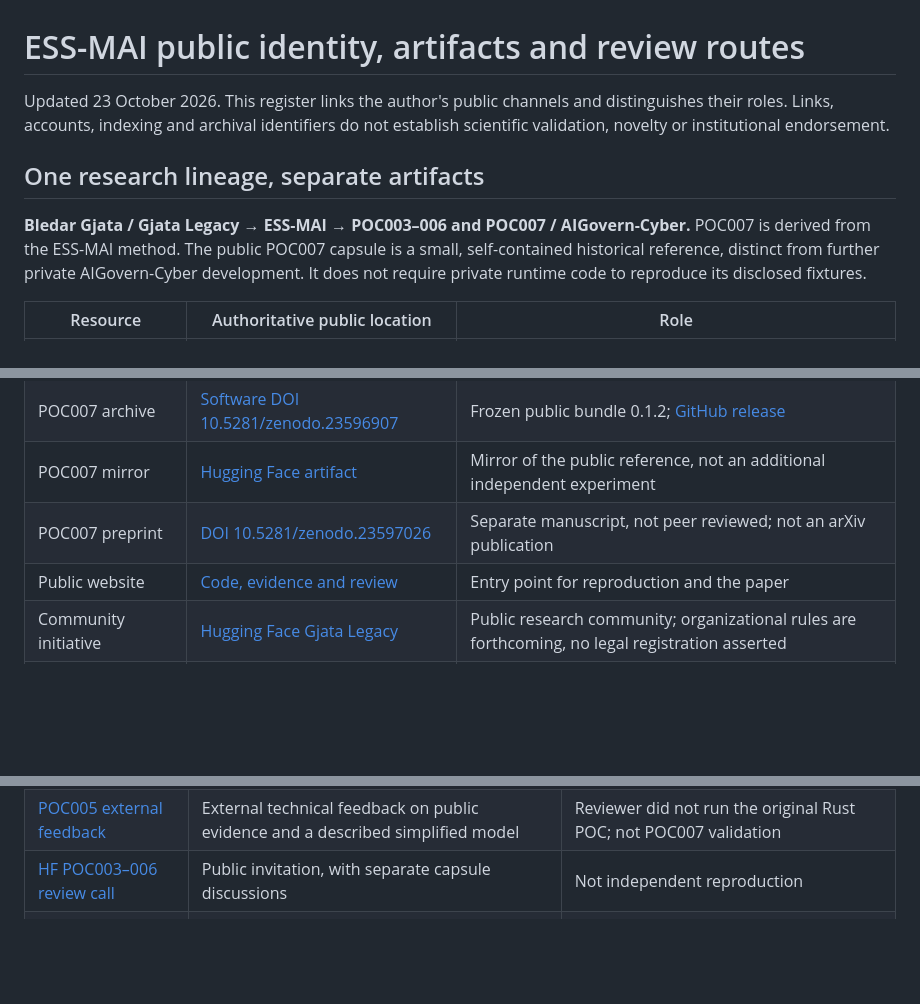
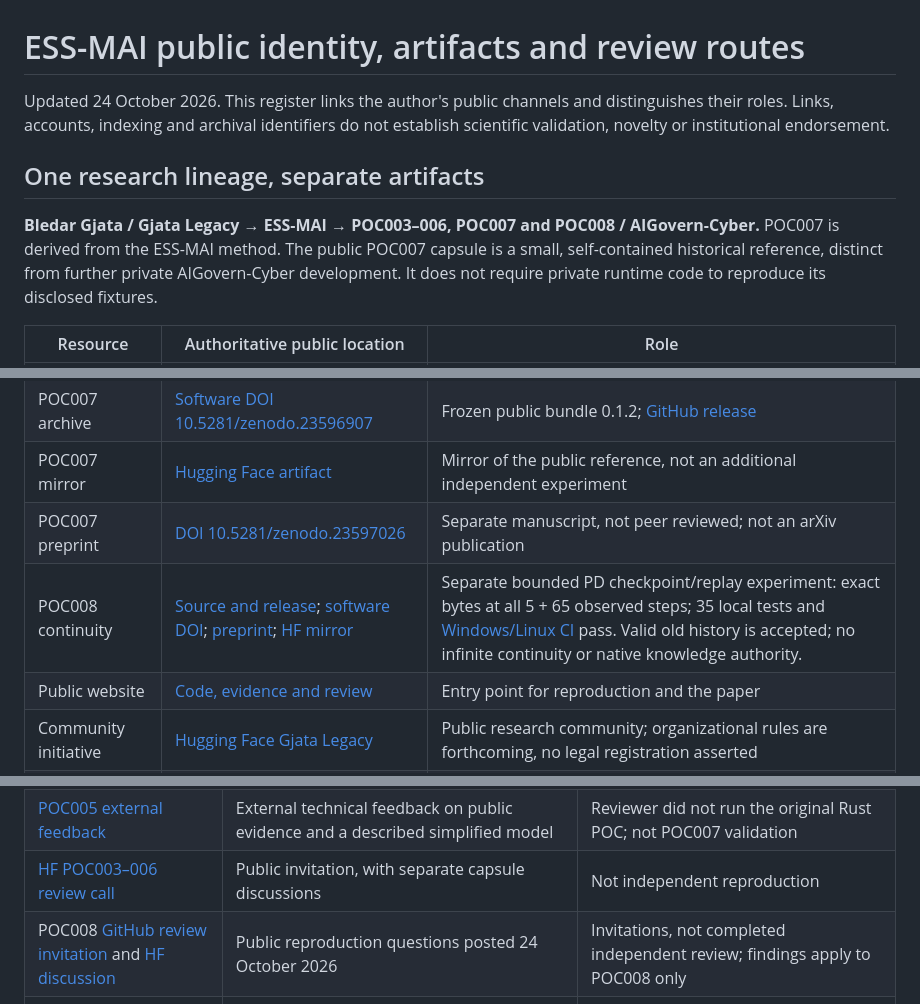
Before and after one commit to gjatalegacy-create/AIGovern-Cyber-POC007, a Markdown page: PUBLIC_NETWORK.md, 3 parts joined by grey strips. GitHub-like rendering; blank space fills up the shorter version.

Commit message:
docs: link POC008 continuity release and review invitations

```diff
--- a/PUBLIC_NETWORK.md
+++ b/PUBLIC_NETWORK.md
@@ -1,10 +1,10 @@
 # ESS-MAI public identity, artifacts and review routes
 
-Updated 23 October 2026. This register links the author's public channels and distinguishes their roles. Links, accounts, indexing and archival identifiers do not establish scientific validation, novelty or institutional endorsement.
+Updated 24 October 2026. This register links the author's public channels and distinguishes their roles. Links, accounts, indexing and archival identifiers do not establish scientific validation, novelty or institutional endorsement.
 
 ## One research lineage, separate artifacts
 
-**Bledar Gjata / Gjata Legacy → ESS-MAI → POC003–006 and POC007 / AIGovern-Cyber.** POC007 is derived from the ESS-MAI method. The public POC007 capsule is a small, self-contained historical reference, distinct from further private AIGovern-Cyber development. It does not require private runtime code to reproduce its disclosed fixtures.
+**Bledar Gjata / Gjata Legacy → ESS-MAI → POC003–006, POC007 and POC008 / AIGovern-Cyber.** POC007 is derived from the ESS-MAI method. The public POC007 capsule is a small, self-contained historical reference, distinct from further private AIGovern-Cyber development. It does not require private runtime code to reproduce its disclosed fixtures.
 
 | Resource | Authoritative public location | Role |
 |---|---|---|
@@ -16,6 +16,7 @@ Updated 23 October 2026. This register links the author's public channels and di
 | POC007 archive | [Software DOI 10.5281/zenodo.23596907](https://doi.org/10.5281/zenodo.23596907) | Frozen public bundle 0.1.2; [GitHub release](https://github.com/gjatalegacy-create/AIGovern-Cyber-POC007/releases/tag/poc007-public-v0.1.2) |
 | POC007 mirror | [Hugging Face artifact](https://huggingface.co/datasets/gjata-legacy/ess-mai-poc-007-aigovern-cyber) | Mirror of the public reference, not an additional independent experiment |
 | POC007 preprint | [DOI 10.5281/zenodo.23597026](https://doi.org/10.5281/zenodo.23597026) | Separate manuscript, not peer reviewed; not an arXiv publication |
+| POC008 continuity | [Source and release](https://github.com/gjatalegacy-create/AIGovern-Cyber-POC008-Continuity/releases/tag/poc008-public-v0.1.0); [software DOI](https://doi.org/10.5281/zenodo.23613613); [preprint](https://doi.org/10.5281/zenodo.23613785); [HF mirror](https://huggingface.co/datasets/gjata-legacy/ess-mai-poc-008-continuity) | Separate bounded PD checkpoint/replay experiment: exact bytes at all 5 + 65 observed steps; 35 local tests and [Windows/Linux CI](https://github.com/gjatalegacy-create/AIGovern-Cyber-POC008-Continuity/actions/runs/40079957984) pass. Valid old history is accepted; no infinite continuity or native knowledge authority. |
 | Public website | [Code, evidence and review](https://gjatalegacy-create.github.io/AIGovern-Cyber-POC007/) | Entry point for reproduction and the paper |
 | Community initiative | [Hugging Face Gjata Legacy](https://huggingface.co/gjata-legacy) | Public research community; organizational rules are forthcoming, no legal registration asserted |
 | Companion UI source | [ESS-MAI UI / Nura Legacy](https://github.com/gjatalegacy-create/ESS-MAI-UI) | Complete UI source, assets and tests; distinct from the POC007 capsule |
@@ -34,6 +35,7 @@ These links are declared by the author in existing public profiles. Linking them
 | [PREreview POC007](https://prereview.org/preprints/doi-10.5281-zenodo.23597026) | Review request published | Not a completed review |
 | [POC005 external feedback](https://github.com/gjatalegacy-create/ESS-MAI/discussions/13) | External technical feedback on public evidence and a described simplified model | Reviewer did not run the original Rust POC; not POC007 validation |
 | [HF POC003–006 review call](https://huggingface.co/datasets/gjata-legacy/ess-mai-executable-prior-art/discussions/1) | Public invitation, with separate capsule discussions | Not independent reproduction |
+| POC008 [GitHub review invitation](https://github.com/gjatalegacy-create/AIGovern-Cyber-POC008-Continuity/issues/1) and [HF discussion](https://huggingface.co/datasets/gjata-legacy/ess-mai-poc-008-continuity/discussions/1) | Public reproduction questions posted 24 October 2026 | Invitations, not completed independent review; findings apply to POC008 only |
 | [Research Software Directory](https://research-software-directory.org/documentation/users/getting-access/) | ORCID access request sent to the published RSD contact | Not yet an approved account or software listing |
 | [OSOR / Interoperable Europe](https://interoperable-europe.ec.europa.eu/collection/open-source-observatory-osor) | Suitability enquiry sent; portal account application pending administrator approval; technical document prepared, not submitted | No public-sector deployment, EU adoption or catalogue acceptance claimed |
 | [JOSS](https://joss.theoj.org/about) | Pre-submission scope/readiness enquiry sent; not a paper submission | Six months of active public development and other gates remain required; acceptance is not established |
```
